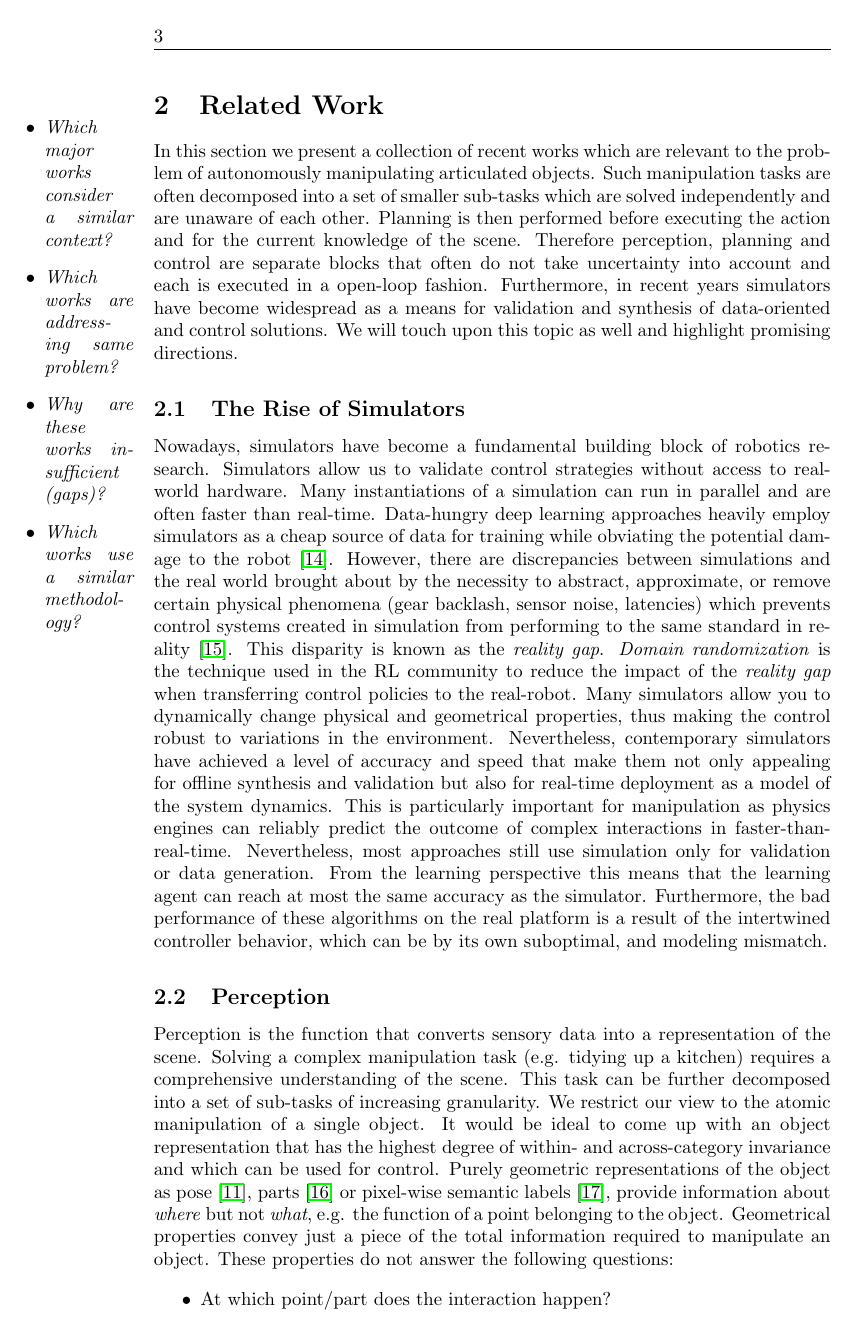
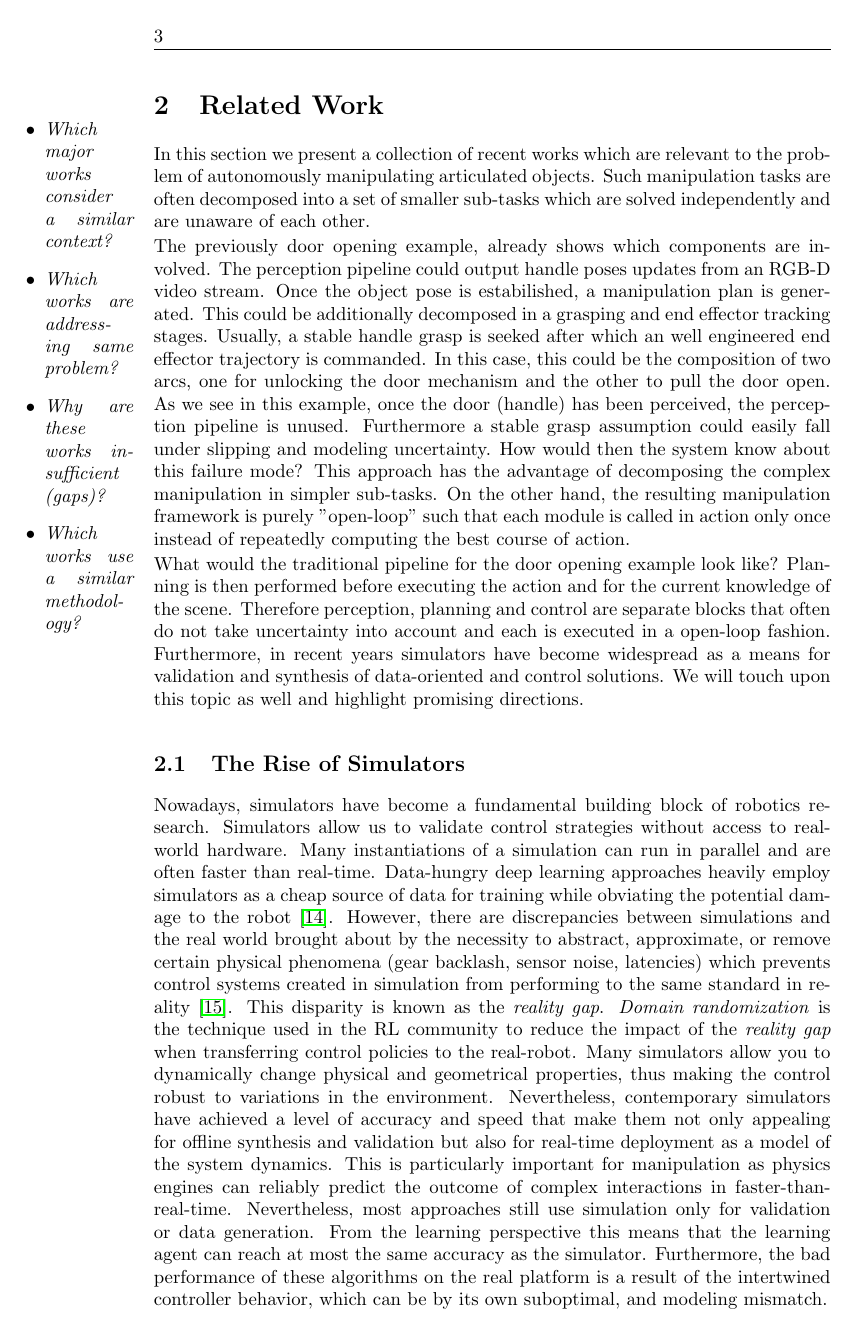
Before and after one commit to grizzi/phd2020_Giuseppe_Rizzi, a LaTeX document (research_plan/research-plan.tex, which reads research_plan/chapters/related_work.tex): page 5 of 17. Compiled offline with pdfLaTeX.

Commit message:
Updates from Overleaf

```diff
--- a/research_plan/chapters/related_work.tex
+++ b/research_plan/chapters/related_work.tex
@@ -10,7 +10,12 @@
 \end{itemize}
 }
 
-In this section we present a collection of recent works which are relevant to the problem of autonomously manipulating articulated objects. Such manipulation tasks are often decomposed into a set of smaller sub-tasks which are solved independently and are unaware of each other. Planning is then performed before executing the action and for the current knowledge of the scene. Therefore perception, planning and control are separate blocks that often do not take uncertainty into account and each is executed in a open-loop fashion. Furthermore, in recent years simulators have become widespread as a means for validation and synthesis of data-oriented and control solutions. We will touch upon this topic as well and highlight promising directions.
+In this section we present a collection of recent works which are relevant to the problem of autonomously manipulating articulated objects. Such manipulation tasks are often decomposed into a set of smaller sub-tasks which are solved independently and are unaware of each other.
+
+The previously door opening example, already shows which components are involved. The perception pipeline could output handle poses updates from an RGB-D video stream. Once the object pose is estabilished, a manipulation plan is generated. This could be additionally decomposed in a grasping and end effector tracking stages. Usually, a stable handle grasp is seeked after which an well engineered end effector trajectory is commanded. In this case, this could be the composition of two arcs, one for unlocking the door mechanism and the other to pull the door open. As we see in this example, once the door (handle) has been perceived, the perception pipeline is unused. Furthermore a stable grasp assumption could easily fall under slipping and modeling uncertainty. How would then the system know about this failure mode? This approach has the advantage of decomposing the complex manipulation in simpler sub-tasks. On the other hand, the resulting manipulation framework is purely "open-loop" such that each module is called in action only once instead of repeatedly computing the best course of action.
+
+
+What would the traditional pipeline for the door opening example look like? Planning is then performed before executing the action and for the current knowledge of the scene. Therefore perception, planning and control are separate blocks that often do not take uncertainty into account and each is executed in a open-loop fashion. Furthermore, in recent years simulators have become widespread as a means for validation and synthesis of data-oriented and control solutions. We will touch upon this topic as well and highlight promising directions.
 
 \subsection{The Rise of Simulators}
 Nowadays, simulators have become a fundamental building block of robotics research. Simulators allow us to validate control strategies without access to real-world hardware. Many instantiations of a simulation can run in parallel and are often faster than real-time. Data-hungry deep learning approaches heavily employ simulators as a cheap source of data for training while obviating the potential damage to the robot~\cite{liang_gpu-accelerated_2018}. However, there are discrepancies between simulations and the real world brought about by the necessity to abstract, approximate, or remove certain physical phenomena (gear backlash, sensor noise, latencies) which prevents control systems created in simulation from performing to the same standard in reality \cite{collins_benchmarking_2020}. This disparity is known as the \emph{reality gap}. \emph{Domain randomization} is the technique used in the RL community to reduce the impact of the \emph{reality gap} when transferring control policies to the real-robot. Many simulators allow you to dynamically change physical and geometrical properties, thus making the control robust to variations in the environment. Nevertheless, contemporary simulators have achieved a level of accuracy and speed that make them not only appealing for offline synthesis and validation but also for real-time deployment as a model of the system dynamics. This is particularly important for manipulation as physics engines can reliably predict the outcome of complex interactions in faster-than-real-time. Nevertheless, most approaches still use simulation only for validation or data generation. From the learning perspective this means that the learning agent can reach at most the same accuracy as the simulator. Furthermore, the bad performance of these algorithms on the real platform is a result of the intertwined controller behavior, which can be by its own suboptimal, and modeling mismatch.
```
